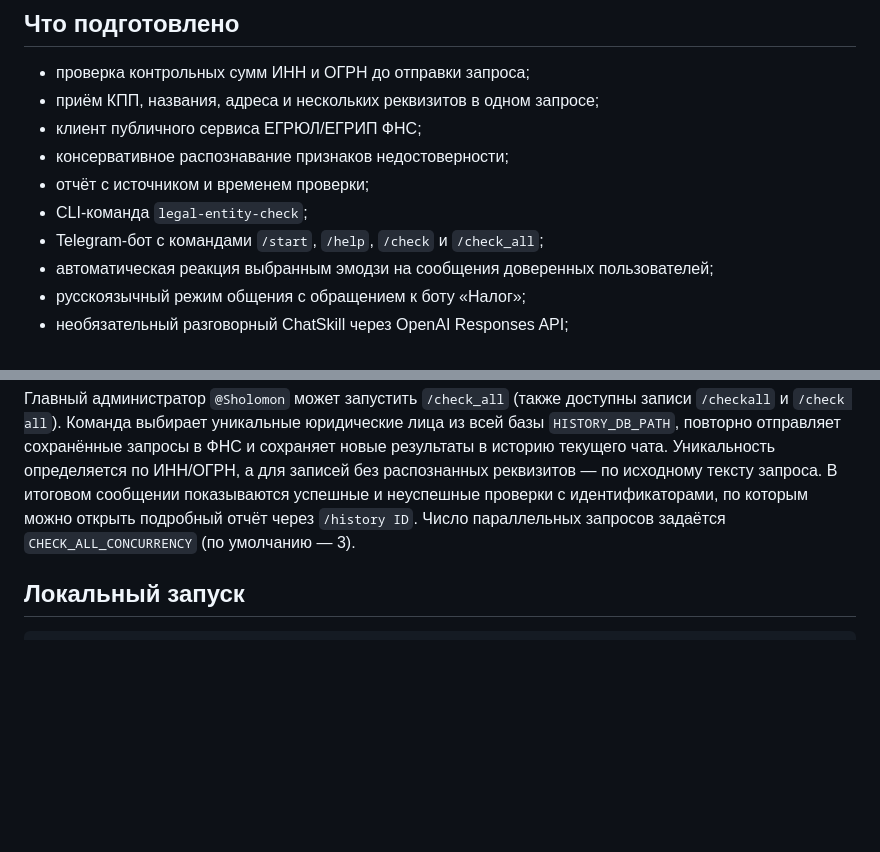
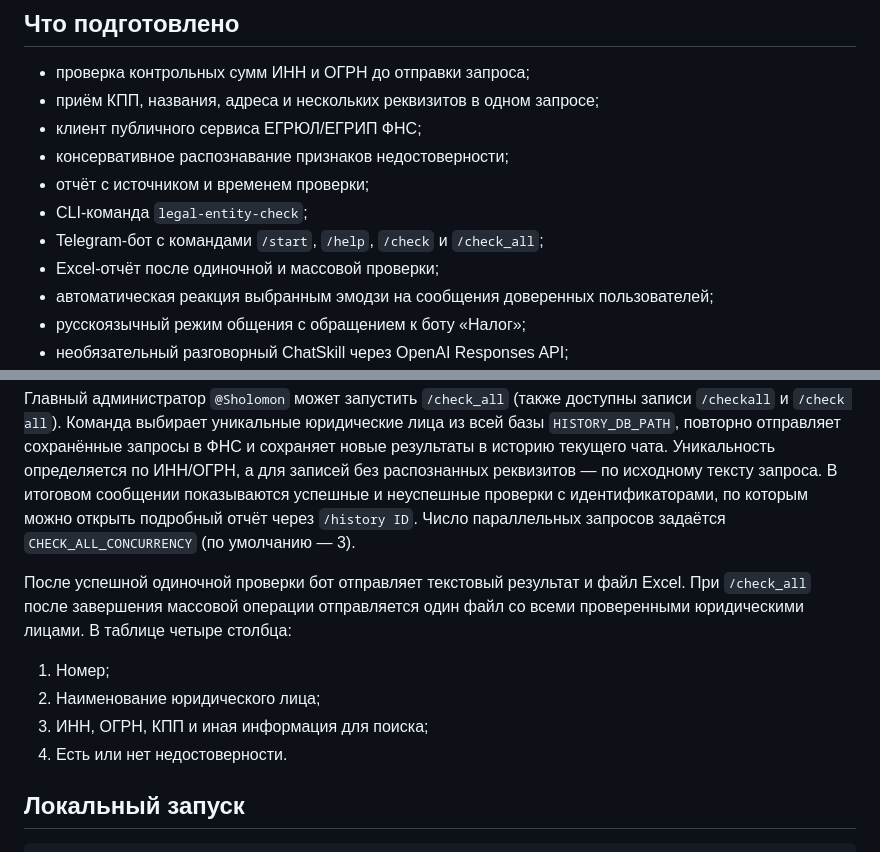
Before and after one commit to BronzWarq/legal-entity-agent, a Markdown page: README.md, 2 parts joined by grey strips. Drawn GitHub-style; blank space fills up the shorter version.

Commit message:
Add Excel export to check results

````diff
--- a/README.md
+++ b/README.md
@@ -11,6 +11,7 @@
 - отчёт с источником и временем проверки;
 - CLI-команда `legal-entity-check`;
 - Telegram-бот с командами `/start`, `/help`, `/check` и `/check_all`;
+- Excel-отчёт после одиночной и массовой проверки;
 - автоматическая реакция выбранным эмодзи на сообщения доверенных пользователей;
 - русскоязычный режим общения с обращением к боту «Налог»;
 - необязательный разговорный ChatSkill через OpenAI Responses API;
@@ -140,6 +141,15 @@ cookies. Нужен отдельный API-ключ платформы; он н
 отчёт через `/history ID`. Число параллельных запросов задаётся
 `CHECK_ALL_CONCURRENCY` (по умолчанию — 3).
 
+После успешной одиночной проверки бот отправляет текстовый результат и файл
+Excel. При `/check_all` после завершения массовой операции отправляется один
+файл со всеми проверенными юридическими лицами. В таблице четыре столбца:
+
+1. Номер;
+2. Наименование юридического лица;
+3. ИНН, ОГРН, КПП и иная информация для поиска;
+4. Есть или нет недостоверности.
+
 ## Локальный запуск
 
 ```bash
````
